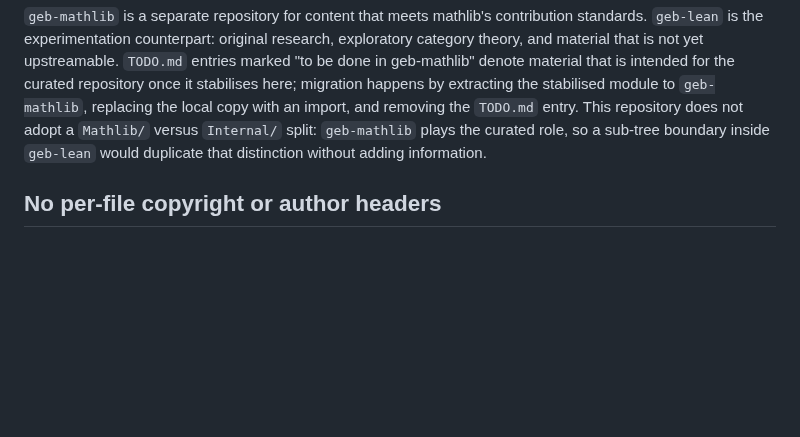
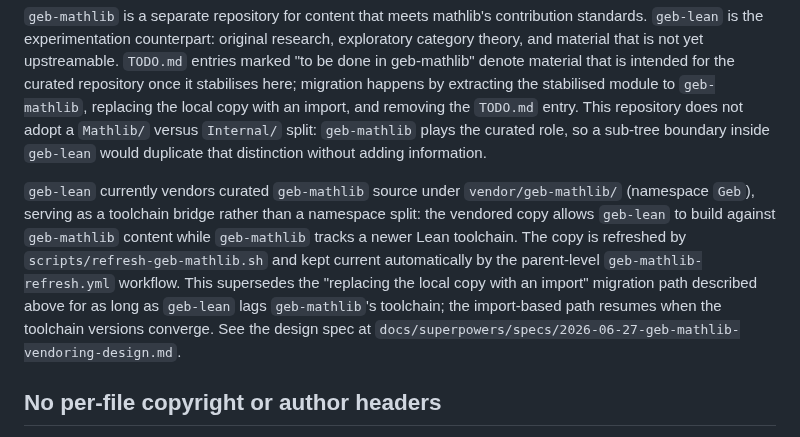
Before and after one commit to anoma/geb, a Markdown page: geb-lean/docs/process.md, the part around the change. Drawn GitHub-style; blank space fills up the shorter version.

Commit message:
doc(deps): reconcile docs with geb-mathlib vendoring

```diff
--- a/geb-lean/docs/process.md
+++ b/geb-lean/docs/process.md
@@ -522,6 +522,19 @@ a `Mathlib/` versus `Internal/` split: `geb-mathlib` plays the
 curated role, so a sub-tree boundary inside `geb-lean` would
 duplicate that distinction without adding information.
 
+`geb-lean` currently vendors curated `geb-mathlib` source under
+`vendor/geb-mathlib/` (namespace `Geb`), serving as a toolchain
+bridge rather than a namespace split: the vendored copy allows
+`geb-lean` to build against `geb-mathlib` content while
+`geb-mathlib` tracks a newer Lean toolchain. The copy is refreshed
+by `scripts/refresh-geb-mathlib.sh` and kept current automatically
+by the parent-level `geb-mathlib-refresh.yml` workflow. This
+supersedes the "replacing the local copy with an import" migration
+path described above for as long as `geb-lean` lags `geb-mathlib`'s
+toolchain; the import-based path resumes when the toolchain versions
+converge. See the design spec at
+`docs/superpowers/specs/2026-06-27-geb-mathlib-vendoring-design.md`.
+
 ## No per-file copyright or author headers
 
 `.lean`, `.md`, and other text files in this repository do not
```
Also changed, not shown: geb-lean/CLAUDE.md (+4 -0 lines), geb-lean/docs/lean-resources.md (+7 -0 lines).
